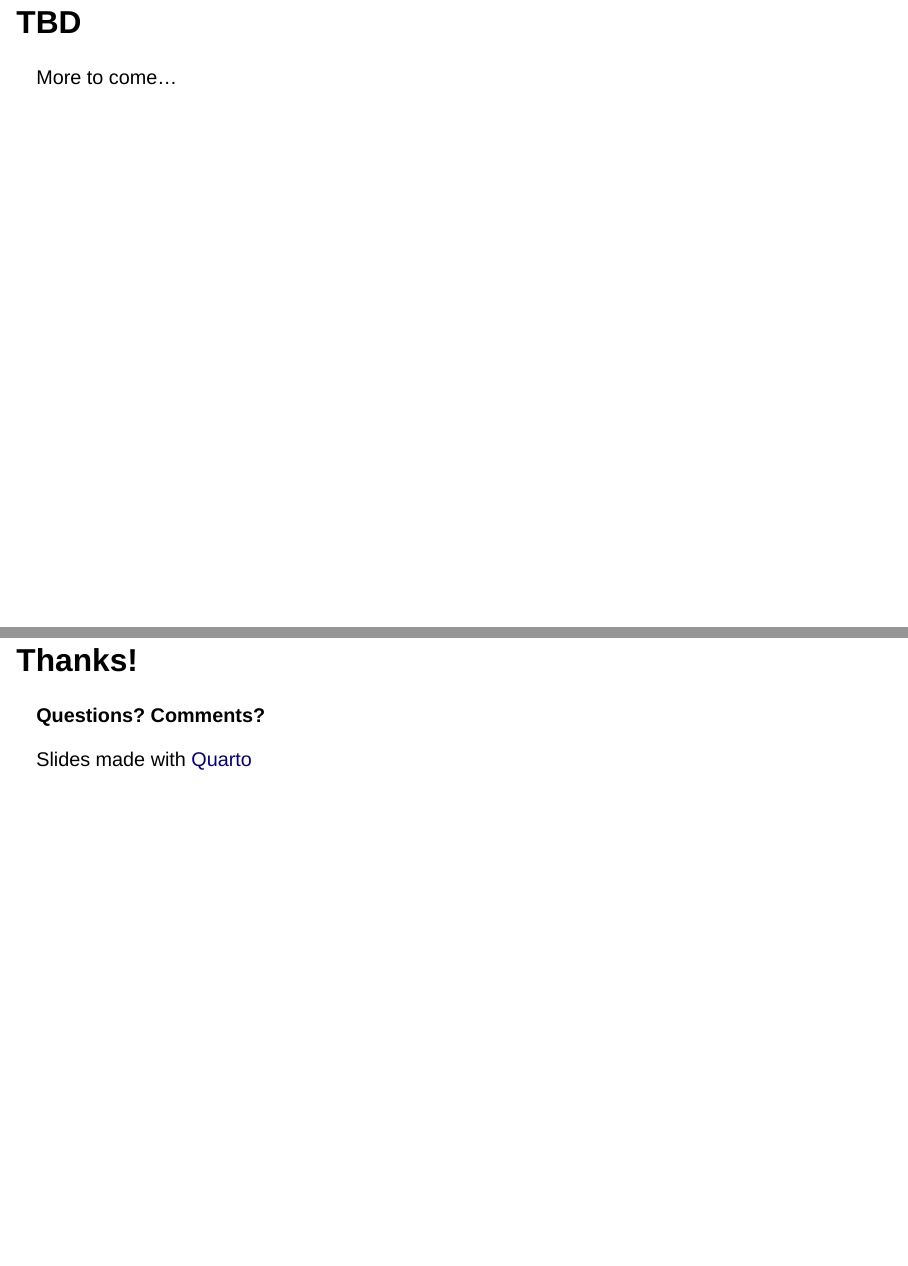
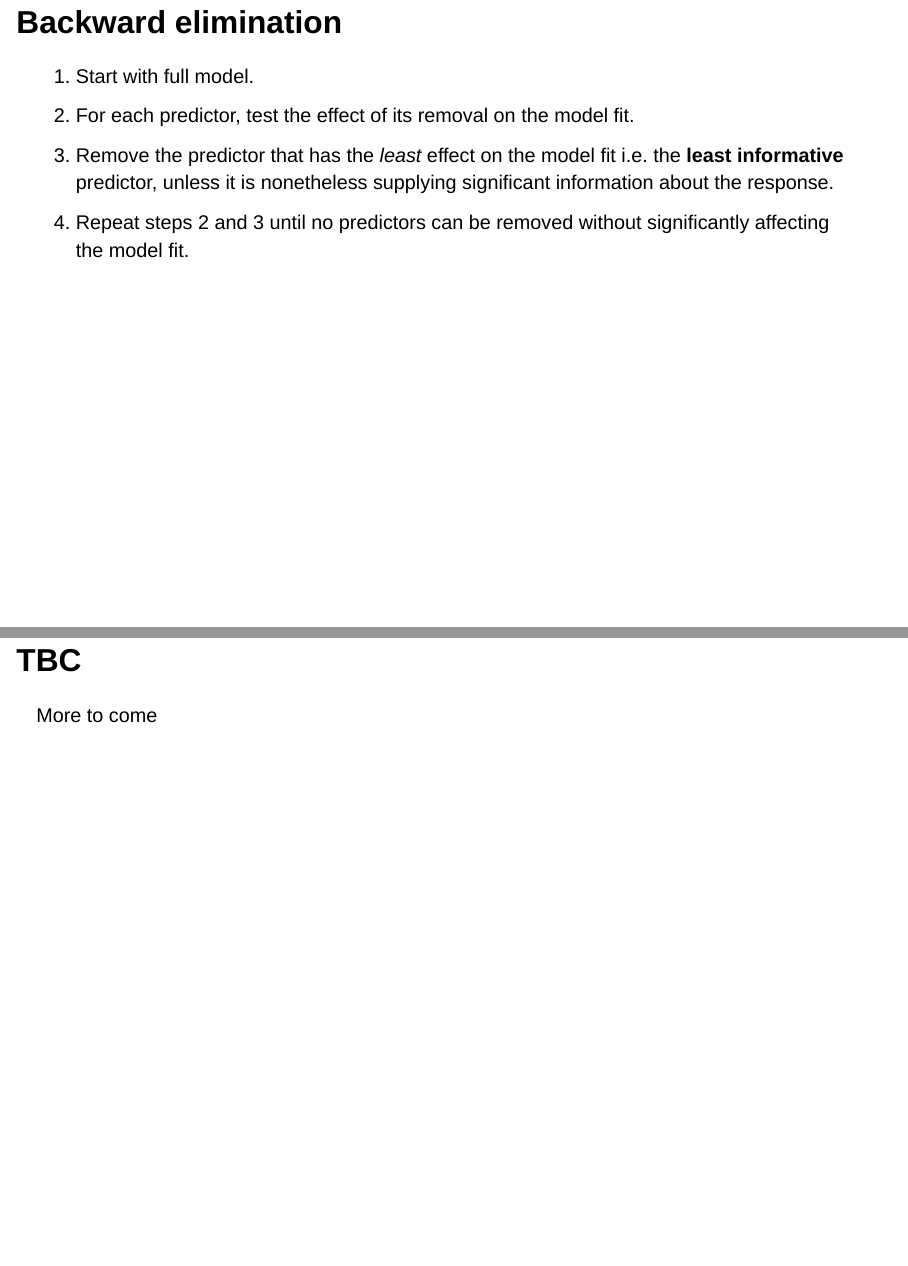
Before and after one commit to ENVX-resources/ENVX2001-2024-Lecture-Topic08, a Quarto document (index.qmd): pages 40 and 41 of 41 before the commit and pages 40 and 41 of 42 after it, joined at a grey line. Rendered offline with R 4.5, knitr and Pandoc in place of Quarto, with nearby package versions; drawn as Slidy slides in place of the format the file asks for; some code elsewhere in the file could not run offline.

Commit message:
add backward elimination

```diff
--- a/index.qmd
+++ b/index.qmd
@@ -493,9 +493,16 @@ knitr::kable(rs)
 We focus on backward elimination here, but forward selection is also a viable option that is **not** covered in this course.
 :::
 
-## TBD
+## Backward elimination
 
-More to come...
+1. Start with full model.
+2. For each predictor, test the effect of its removal on the model fit.
+3. Remove the predictor that has the *least* effect on the model fit i.e. the **least informative** predictor, unless it is nonetheless supplying significant information about the response.
+4. Repeat steps 2 and 3 until no predictors can be removed without significantly affecting the model fit.
+
+## TBC
+
+More to come
 
 <!--
 ## Abalone
```
Also changed, not shown: index.html.
